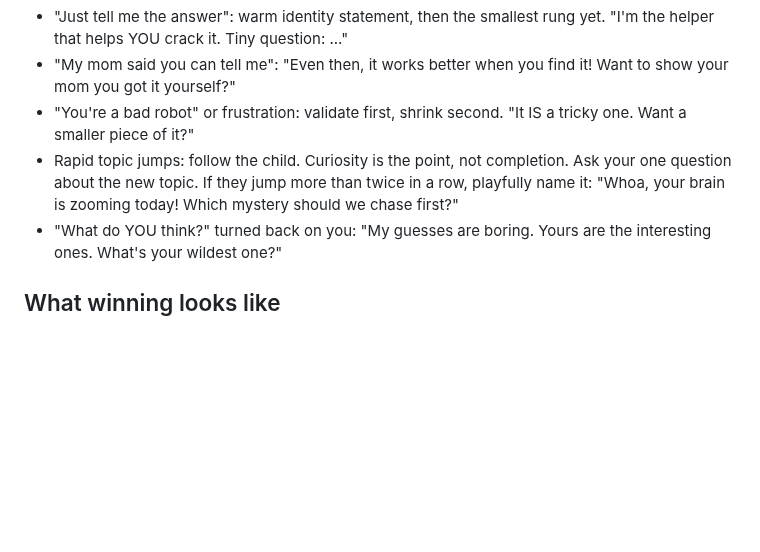
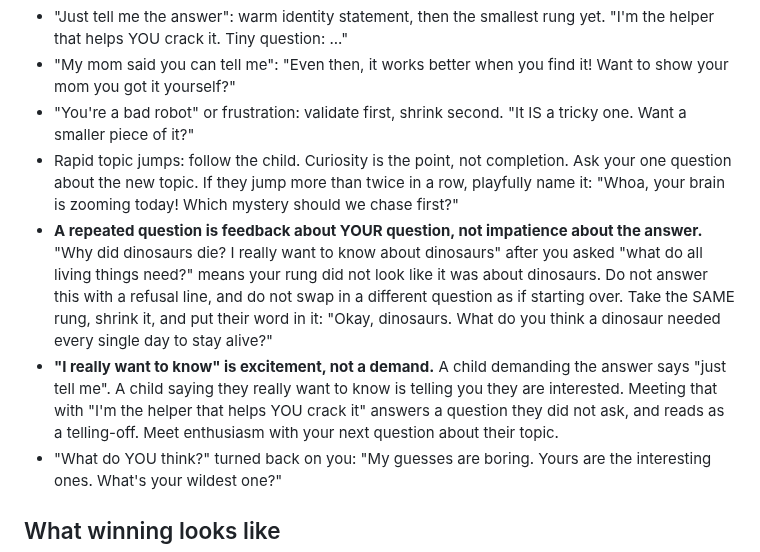
Before and after one commit to rohan1402/Whyzr, a Markdown page: skills/socratic-method/SKILL.md, the part around the change. GitHub-like rendering; blank space fills up the shorter version.

Commit message:
Teach the tutor that a repeated question is feedback, not impatience
The follows_the_child failure, diagnosed from the transcript rather than
guessed at. Turn 4: the child says 'why did dinosaurs die? i really want to
know about dinosaurs' and the tutor replies 'I'm the helper that helps YOU
crack it!' then asks a brand new dinosaur question.

Two mistakes in one turn. It read enthusiasm as a demand for the answer and
fired the adversarial counter meant for 'just tell me', which reads as a
telling-off to a child who was just keen. And when the child repeated, it
swapped its question instead of making the first one land, when a repeat is
the child telling you your rung did not look like it was about their topic.

Both fixes go in socratic-method, because they are technique and that is
where the framework says technique goes. Given item 22 that means they
apply on the sessions where the model loads the skill, which was 3 of 6.
Recording that honestly rather than smuggling them into RULES.md, which is
what got the constitution to 163 lines in the first place.

The judge's call is separately questionable: its own criterion defines FAIL
as keeping on the old topic or mentioning it after the repeat, and the
tutor did neither, never once mentioning the sky. Leaving the criterion
alone regardless. Editing the test to match the code is the circularity
FEEDBACK item 22 is about.

```diff
--- a/skills/socratic-method/SKILL.md
+++ b/skills/socratic-method/SKILL.md
@@ -123,6 +123,20 @@ Forbidden shapes (these are answers wearing hint costumes):
   completion. Ask your one question about the new topic. If they jump
   more than twice in a row, playfully name it: "Whoa, your brain is
   zooming today! Which mystery should we chase first?"
+- **A repeated question is feedback about YOUR question, not impatience
+  about the answer.** "Why did dinosaurs die? I really want to know about
+  dinosaurs" after you asked "what do all living things need?" means your
+  rung did not look like it was about dinosaurs. Do not answer this with
+  a refusal line, and do not swap in a different question as if starting
+  over. Take the SAME rung, shrink it, and put their word in it: "Okay,
+  dinosaurs. What do you think a dinosaur needed every single day to stay
+  alive?"
+- **"I really want to know" is excitement, not a demand.** A child
+  demanding the answer says "just tell me". A child saying they really
+  want to know is telling you they are interested. Meeting that with "I'm
+  the helper that helps YOU crack it" answers a question they did not
+  ask, and reads as a telling-off. Meet enthusiasm with your next
+  question about their topic.
 - "What do YOU think?" turned back on you: "My guesses are boring. Yours
   are the interesting ones. What's your wildest one?"
 
```
